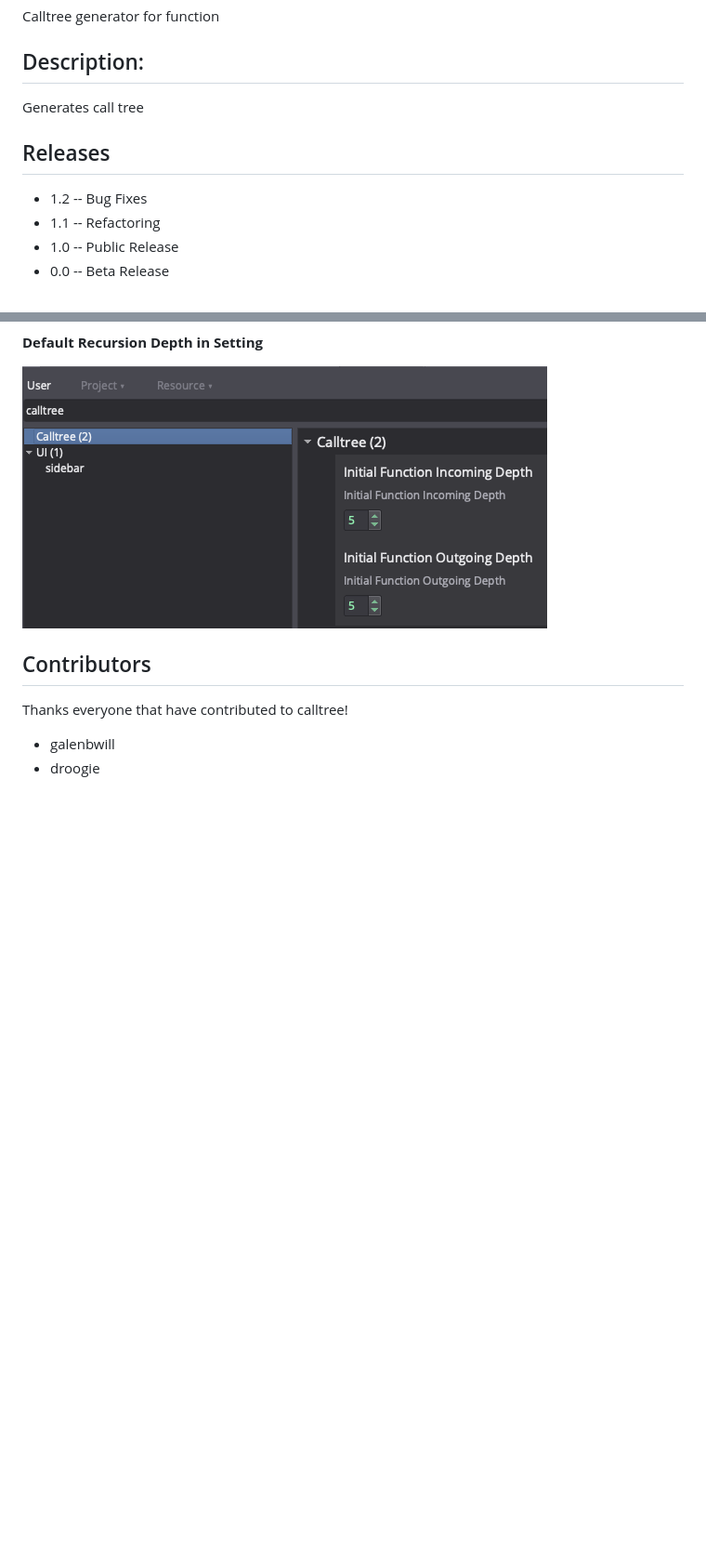
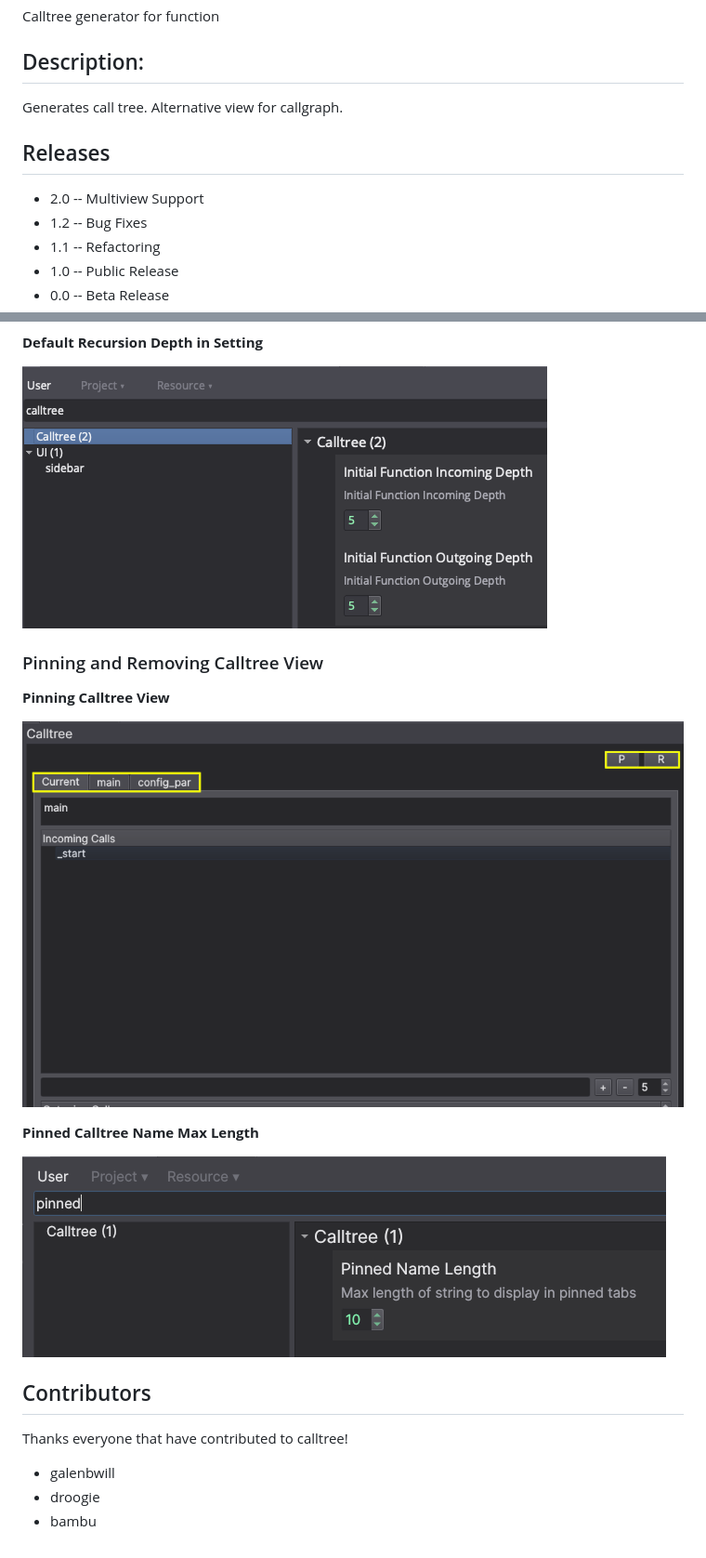
Before and after one commit to elbiazo/calltree, a Markdown page: README.md, 2 parts joined by grey strips. Shown at 93% size. Rendered like a GitHub page; pictures changed too: images/2023-03-06-23-40-42.png (added), images/2023-03-06-23-46-04.png (added); blank space fills up the shorter version.

```diff
--- a/README.md
+++ b/README.md
@@ -6,10 +6,11 @@ Calltree generator for function
 
 ## Description:
 
-Generates call tree
+Generates call tree. Alternative view for callgraph.
 
 ## Releases
 
+* 2.0 -- Multiview Support
 * 1.2 -- Bug Fixes
 * 1.1 -- Refactoring
 * 1.0 -- Public Release
@@ -56,9 +61,21 @@ When working with really big binaries with alot of xrefs, you would want to chan
 
 ![](images/2022-02-09-16-59-03.png)
 
+### Pinning and Removing Calltree View
+
+**Pinning Calltree View**
+
+![](images/2023-03-06-23-40-42.png)
+
+**Pinned Calltree Name Max Length**
+
+![](images/2023-03-06-23-46-04.png)
+
+
 ## Contributors
 
 Thanks everyone that have contributed to calltree!
 
 * galenbwill
 * droogie
+* bambu
```
Also changed, not shown: other parts of README.md (+8 -4 lines), images/2023-03-06-23-30-37.png (added), images/2023-03-06-23-31-27.png (added), images/2023-03-06-23-44-02.png (added), images/2023-03-06-23-44-24.png (added), 2 other files.
